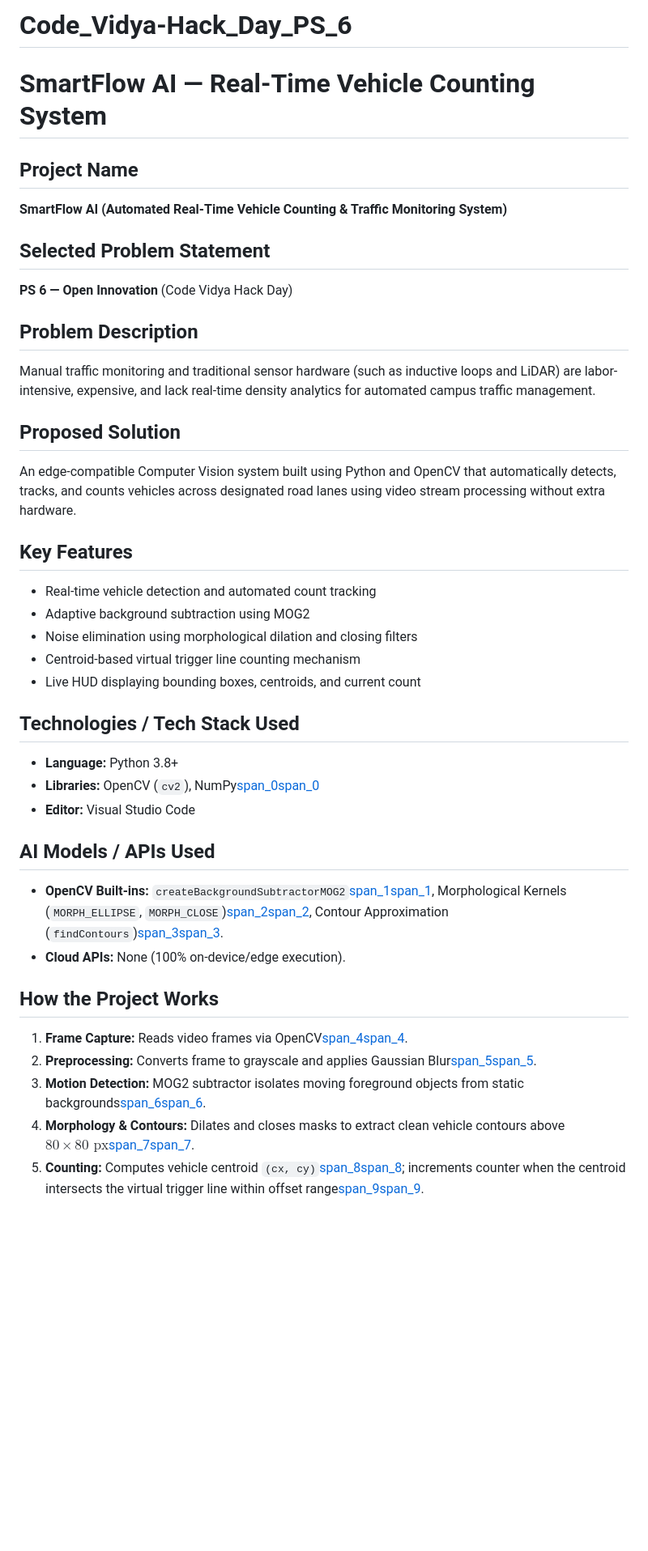
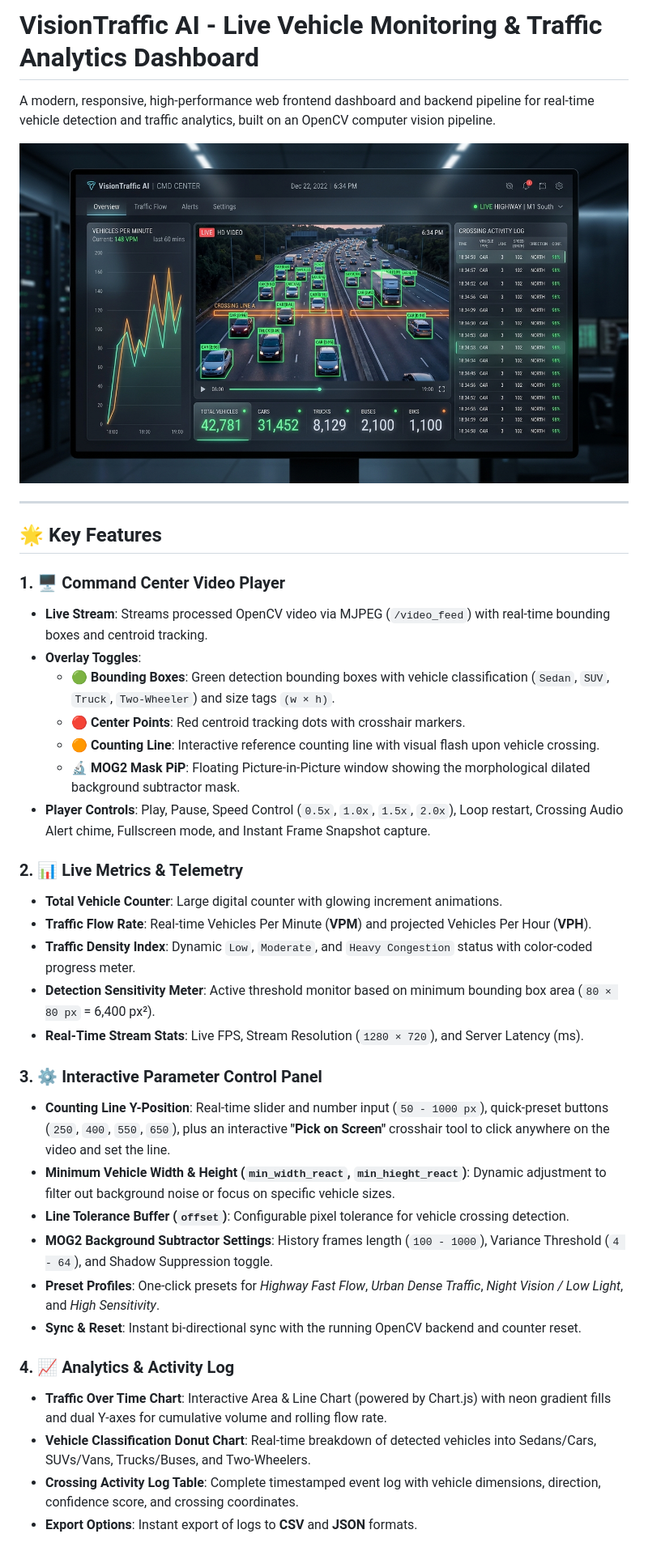
Before and after one commit to NooR1609/Code_Vidya-Hack_Day_PS_6, a Markdown page: README.md, the part around one of its changes. Shown at 81% size. Rendered like a GitHub page; pictures changed too: static/preview.png (added); blank space fills up the shorter version.

```diff
--- a/README.md
+++ b/README.md
@@ -1,38 +1,40 @@
-# Code_Vidya-Hack_Day_PS_6
-# SmartFlow AI — Real-Time Vehicle Counting System
+# VisionTraffic AI - Live Vehicle Monitoring & Traffic Analytics Dashboard
 
-## Project Name
-**SmartFlow AI (Automated Real-Time Vehicle Counting & Traffic Monitoring System)**
+A modern, responsive, high-performance web frontend dashboard and backend pipeline for real-time vehicle detection and traffic analytics, built on an OpenCV computer vision pipeline.
 
-## Selected Problem Statement
-**PS 6 — Open Innovation** (Code Vidya Hack Day)
+![Dashboard Preview](static/preview.png)
 
-## Problem Description
-Manual traffic monitoring and traditional sensor hardware (such as inductive loops and LiDAR) are labor-intensive, expensive, and lack real-time density analytics for automated campus traffic management.
+---
 
-## Proposed Solution
-An edge-compatible Computer Vision system built using Python and OpenCV that automatically detects, tracks, and counts vehicles across designated road lanes using video stream processing without extra hardware.
+## 🌟 Key Features
 
-## Key Features
-* Real-time vehicle detection and automated count tracking
-* Adaptive background subtraction using MOG2
-* Noise elimination using morphological dilation and closing filters
-* Centroid-based virtual trigger line counting mechanism
-* Live HUD displaying bounding boxes, centroids, and current count
+### 1. 🖥️ Command Center Video Player
+- **Live Stream**: Streams processed OpenCV video via MJPEG (`/video_feed`) with real-time bounding boxes and centroid tracking.
+- **Overlay Toggles**:
+  - 🟢 **Bounding Boxes**: Green detection bounding boxes with vehicle classification (`Sedan`, `SUV`, `Truck`, `Two-Wheeler`) and size tags `(w × h)`.
+  - 🔴 **Center Points**: Red centroid tracking dots with crosshair markers.
+  - 🟠 **Counting Line**: Interactive reference counting line with visual flash upon vehicle crossing.
+  - 🔬 **MOG2 Mask PiP**: Floating Picture-in-Picture window showing the morphological dilated background subtractor mask.
+- **Player Controls**: Play, Pause, Speed Control (`0.5x`, `1.0x`, `1.5x`, `2.0x`), Loop restart, Crossing Audio Alert chime, Fullscreen mode, and Instant Frame Snapshot capture.
 
-## Technologies / Tech Stack Used
-* **Language:** Python 3.8+
-* **Libraries:** OpenCV (`cv2`), NumPy[span_0](start_span)[span_0](end_span)
-* **Editor:** Visual Studio Code
+### 2. 📊 Live Metrics & Telemetry
+- **Total Vehicle Counter**: Large digital counter with glowing increment animations.
+- **Traffic Flow Rate**: Real-time Vehicles Per Minute (**VPM**) and projected Vehicles Per Hour (**VPH**).
+- **Traffic Density Index**: Dynamic `Low`, `Moderate`, and `Heavy Congestion` status with color-coded progress meter.
+- **Detection Sensitivity Meter**: Active threshold monitor based on minimum bounding box area (`80 × 80 px` = 6,400 px²).
+- **Real-Time Stream Stats**: Live FPS, Stream Resolution (`1280 × 720`), and Server Latency (ms).
 
-## AI Models / APIs Used
-* **OpenCV Built-ins:** `createBackgroundSubtractorMOG2`[span_1](start_span)[span_1](end_span), Morphological Kernels (`MORPH_ELLIPSE`, `MORPH_CLOSE`)[span_2](start_span)[span_2](end_span), Contour Approximation (`findContours`)[span_3](start_span)[span_3](end_span).
-* **Cloud APIs:** None (100% on-device/edge execution).
+### 3. ⚙️ Interactive Parameter Control Panel
+- **Counting Line Y-Position**: Real-time slider and number input (`50 - 1000 px`), quick-preset buttons (`250`, `400`, `550`, `650`), plus an interactive **"Pick on Screen"** crosshair tool to click anywhere on the video and set the line.
+- **Minimum Vehicle Width & Height (`min_width_react`, `min_hieght_react`)**: Dynamic adjustment to filter out background noise or focus on specific vehicle sizes.
+- **Line Tolerance Buffer (`offset`)**: Configurable pixel tolerance for vehicle crossing detection.
+- **MOG2 Background Subtractor Settings**: History frames length (`100 - 1000`), Variance Threshold (`4 - 64`), and Shadow Suppression toggle.
+- **Preset Profiles**: One-click presets for *Highway Fast Flow*, *Urban Dense Traffic*, *Night Vision / Low Light*, and *High Sensitivity*.
+- **Sync & Reset**: Instant bi-directional sync with the running OpenCV backend and counter reset.
 
-## How the Project Works
-1. **Frame Capture:** Reads video frames via OpenCV[span_4](start_span)[span_4](end_span).
-2. **Preprocessing:** Converts frame to grayscale and applies Gaussian Blur[span_5](start_span)[span_5](end_span).
-3. **Motion Detection:** MOG2 subtractor isolates moving foreground objects from static backgrounds[span_6](start_span)[span_6](end_span).
-4. **Morphology & Contours:** Dilates and closes masks to extract clean vehicle contours above $80 \times 80\text{ px}$[span_7](start_span)[span_7](end_span).
-5. **Counting:** Computes vehicle centroid `(cx, cy)`[span_8](start_span)[span_8](end_span); increments counter when the centroid intersects the virtual trigger line within offset range[span_9](start_span)[span_9](end_span).
+### 4. 📈 Analytics & Activity Log
+- **Traffic Over Time Chart**: Interactive Area & Line Chart (powered by Chart.js) with neon gradient fills and dual Y-axes for cumulative volume and rolling flow rate.
+- **Vehicle Classification Donut Chart**: Real-time breakdown of detected vehicles into Sedans/Cars, SUVs/Vans, Trucks/Buses, and Two-Wheelers.
+- **Crossing Activity Log Table**: Complete timestamped event log with vehicle dimensions, direction, confidence score, and crossing coordinates.
+- **Export Options**: Instant export of logs to **CSV** and **JSON** formats.
 
```
Also changed, not shown: other parts of README.md (+57 -16 lines), 7 other files.
